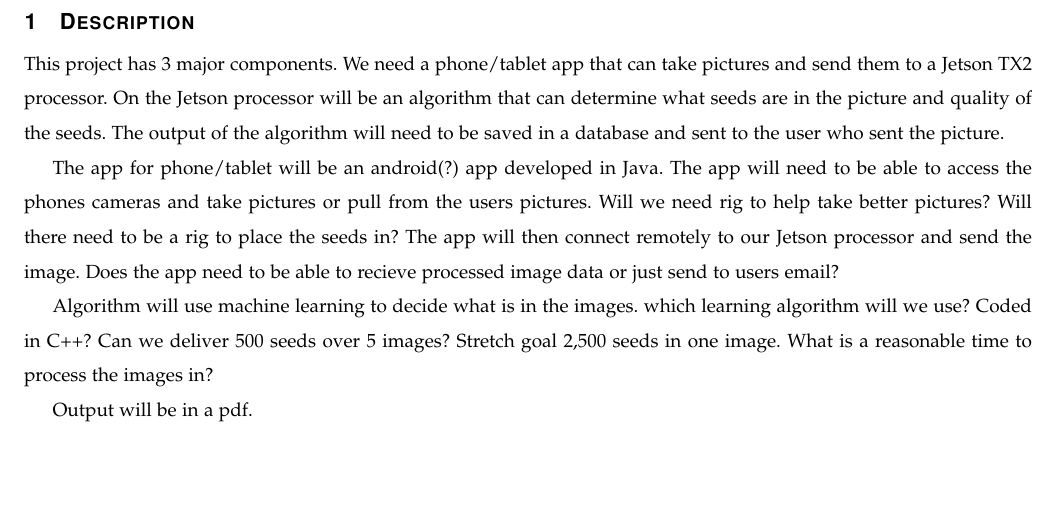
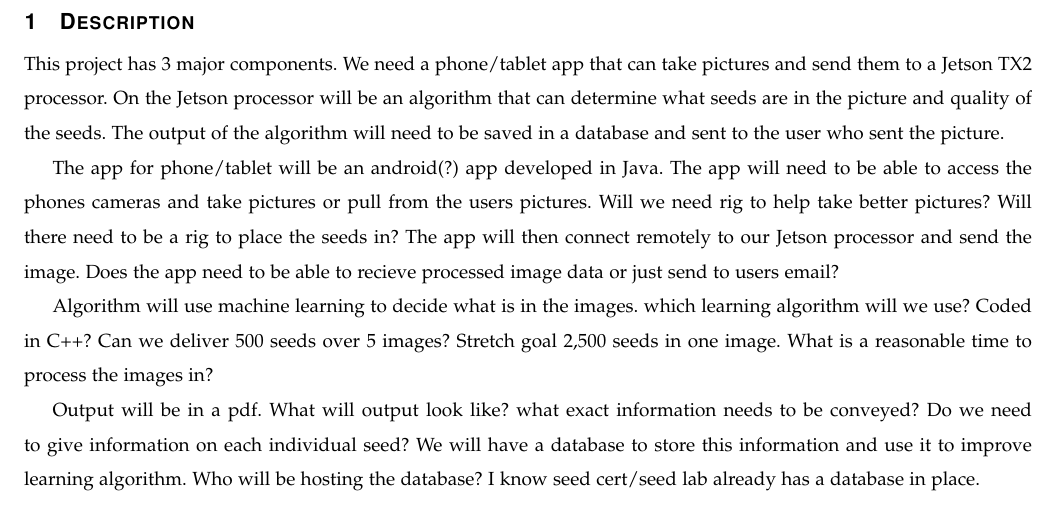
Before and after one commit to Ruefa/CS461-RemoteSeedIdentification, a LaTeX paper (Documents/Requirements/Alex_draft/Requirements.tex): part of page 3 of 3, cut so that both start at the same text, the shorter picture padded with empty space. Compiled offline with pdfLaTeX; a missing font is replaced by an installed copy or a similar font; a LaTeX package or settings file that is missing is left out.

Commit message:
added section on output/server

```diff
--- a/Documents/Requirements/Alex_draft/Requirements.tex
+++ b/Documents/Requirements/Alex_draft/Requirements.tex
@@ -100,6 +100,11 @@ Stretch goal 2,500 seeds in one image.
 What is a reasonable time to process the images in?
 
 Output will be in a pdf.
-
+What will output look like?
+what exact information needs to be conveyed?
+Do we need to give information on each individual seed?
+We will have a database to store this information and use it to improve learning algorithm.
+Who will be hosting the database?
+I know seed cert/seed lab already has a database in place.
 
 \end{document}
```
